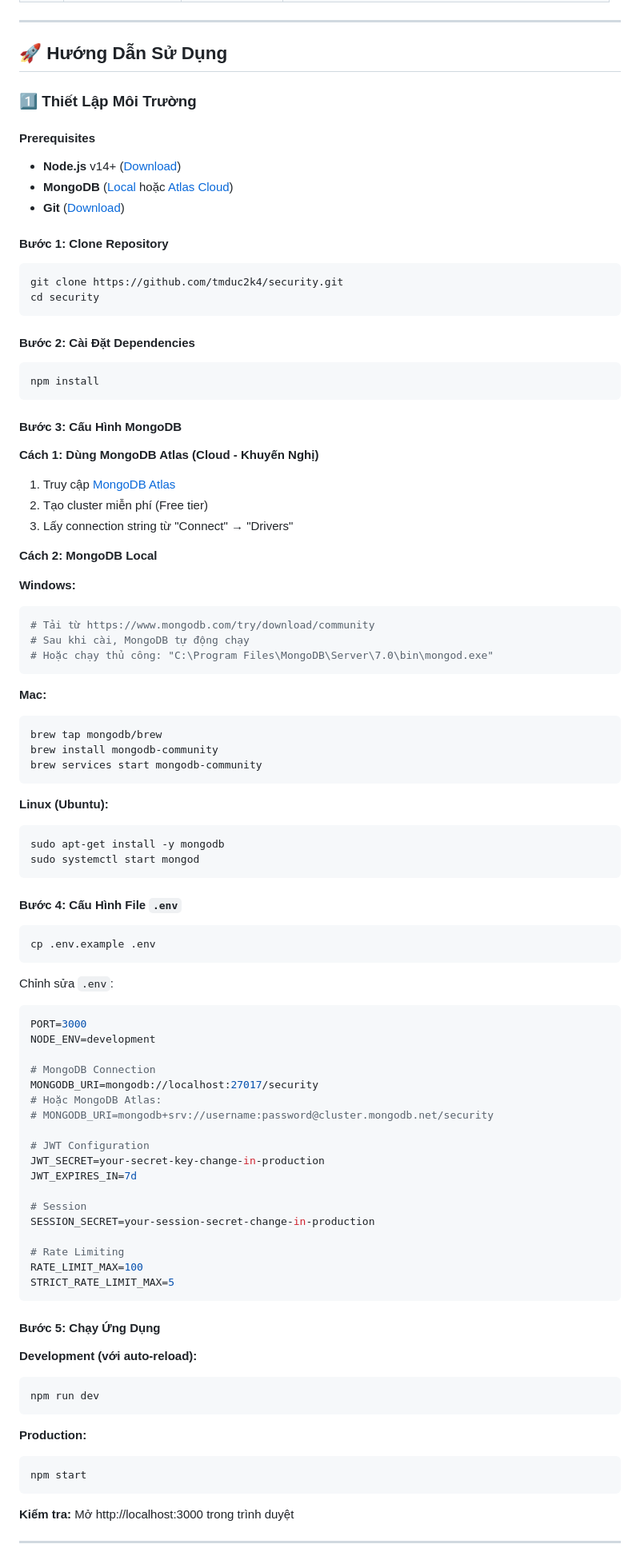
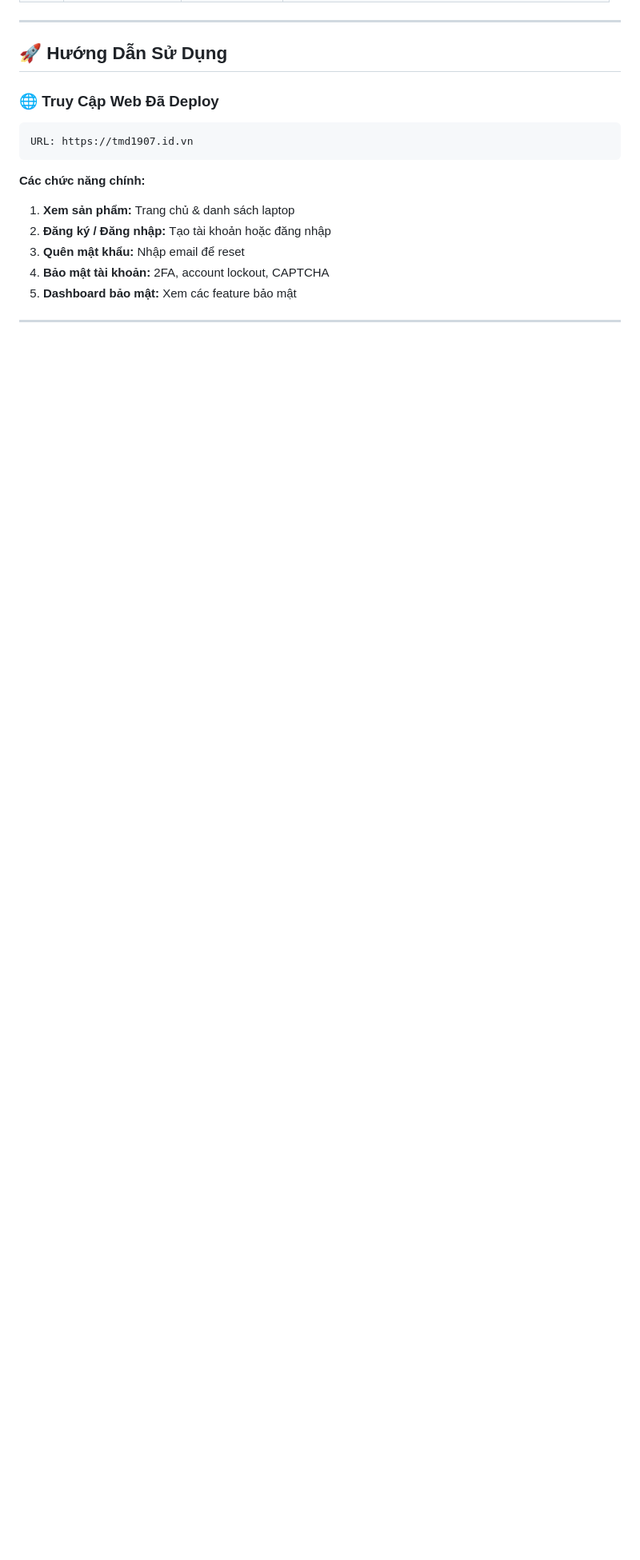
Before and after one commit to tmduc2k4/security, a Markdown page: README.md, the part around the change printed below. Shown: that part at 80% size. Rendered like a GitHub page; blank space fills up the shorter version.

Commit message:
Update README: Focus on deployed web instead of local setup

````diff
--- a/README.md
+++ b/README.md
@@ -35,93 +35,17 @@
 
 ## 🚀 Hướng Dẫn Sử Dụng
 
-### 1️⃣ Thiết Lập Môi Trường
-
-#### Prerequisites
-- **Node.js** v14+ ([Download](https://nodejs.org/))
-- **MongoDB** ([Local](https://www.mongodb.com/try/download/community) hoặc [Atlas Cloud](https://www.mongodb.com/cloud/atlas))
-- **Git** ([Download](https://git-scm.com/))
-
-#### Bước 1: Clone Repository
-```bash
-git clone https://github.com/tmduc2k4/security.git
-cd security
+### 🌐 Truy Cập Web Đã Deploy
+```
+URL: https://tmd1907.id.vn
 ```
 
-#### Bước 2: Cài Đặt Dependencies
-```bash
-npm install
-```
-
-#### Bước 3: Cấu Hình MongoDB
-
-**Cách 1: Dùng MongoDB Atlas (Cloud - Khuyến Nghị)**
-1. Truy cập [MongoDB Atlas](https://www.mongodb.com/cloud/atlas)
-2. Tạo cluster miễn phí (Free tier)
-3. Lấy connection string từ "Connect" → "Drivers"
-
-**Cách 2: MongoDB Local**
-
-**Windows:**
-```bash
-# Tải từ https://www.mongodb.com/try/download/community
-# Sau khi cài, MongoDB tự động chạy
-# Hoặc chạy thủ công: "C:\Program Files\MongoDB\Server\7.0\bin\mongod.exe"
-```
-
-**Mac:**
-```bash
-brew tap mongodb/brew
-brew install mongodb-community
-brew services start mongodb-community
-```
-
-**Linux (Ubuntu):**
-```bash
-sudo apt-get install -y mongodb
-sudo systemctl start mongod
-```
-
-#### Bước 4: Cấu Hình File `.env`
-```bash
-cp .env.example .env
-```
-
-Chỉnh sửa `.env`:
-```env
-PORT=3000
-NODE_ENV=development
-
-# MongoDB Connection
-MONGODB_URI=mongodb://localhost:27017/security
-# Hoặc MongoDB Atlas:
-# MONGODB_URI=mongodb+srv://username:password@cluster.mongodb.net/security
-
-# JWT Configuration
-JWT_SECRET=your-secret-key-change-in-production
-JWT_EXPIRES_IN=7d
-
-# Session
-SESSION_SECRET=your-session-secret-change-in-production
-
-# Rate Limiting
-RATE_LIMIT_MAX=100
-STRICT_RATE_LIMIT_MAX=5
-```
-
-#### Bước 5: Chạy Ứng Dụng
-
-**Development (với auto-reload):**
-```bash
-npm run dev
-```
-
-**Production:**
-```bash
-npm start
-```
-
-**Kiểm tra:** Mở http://localhost:3000 trong trình duyệt
+**Các chức năng chính:**
+1. **Xem sản phẩm:** Trang chủ & danh sách laptop
+2. **Đăng ký / Đăng nhập:** Tạo tài khoản hoặc đăng nhập
+3. **Quên mật khẩu:** Nhập email để reset
+4. **Bảo mật tài khoản:** 2FA, account lockout, CAPTCHA
+5. **Dashboard bảo mật:** Xem các feature bảo mật
 
 ---
 
````
Also changed, not shown: other parts of README.md (+52 -62 lines).
